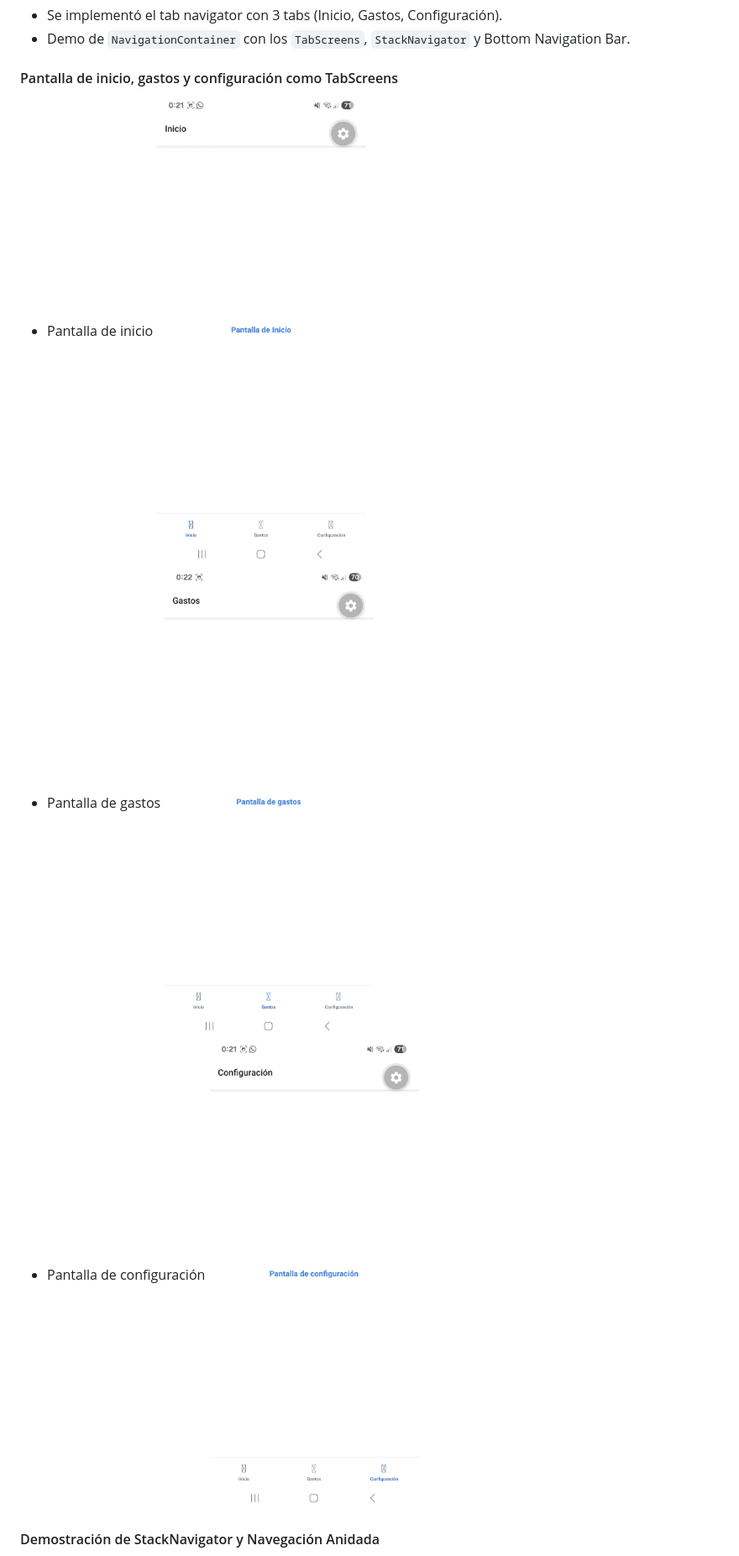
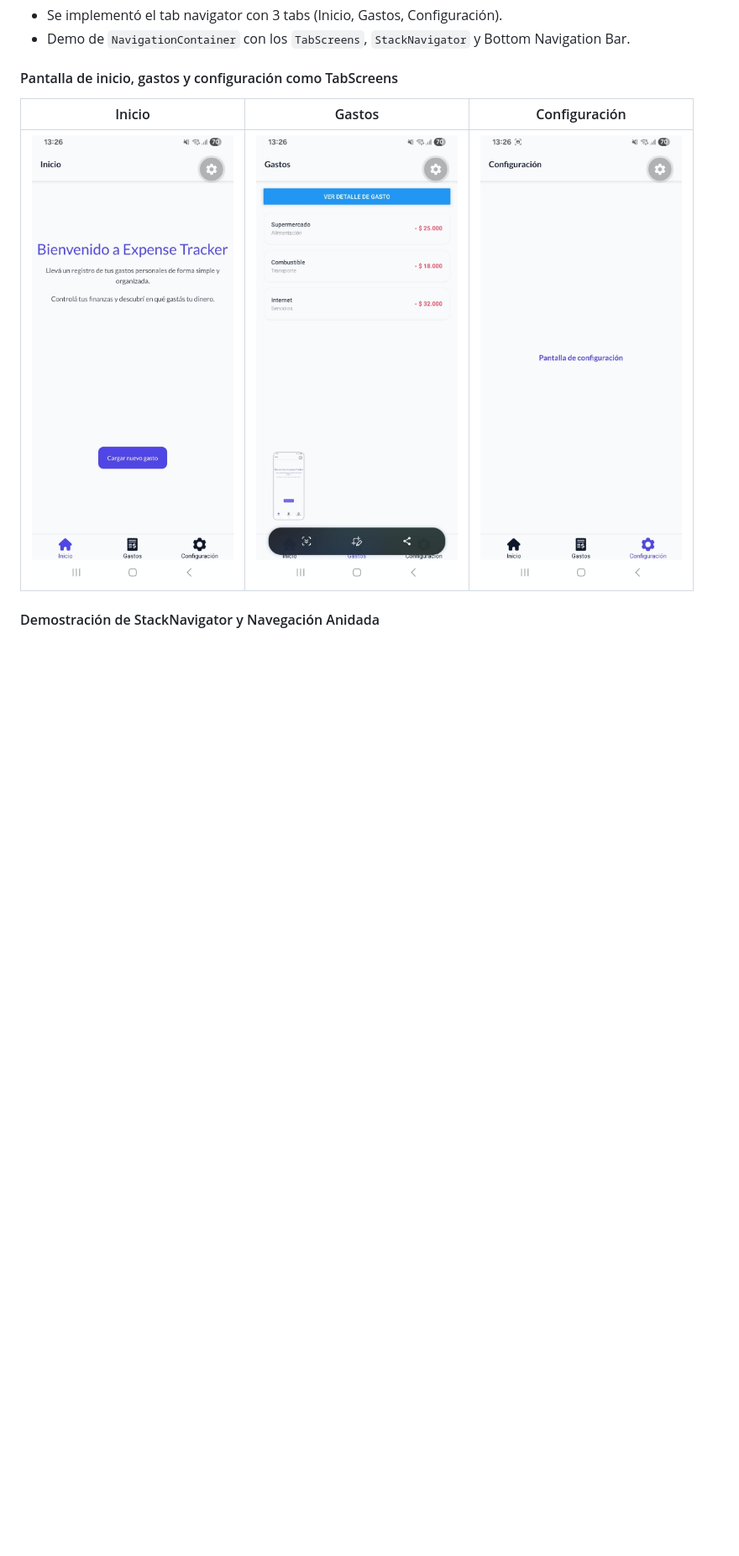
Before and after one commit to FabianDev033/ExpenseTracker, a Markdown page: README.md, the part around one of its changes. Shown at 84% size. GitHub-like rendering; pictures changed too: docs-utils/s6-demo-configuracion.jpeg, docs-utils/s6-demo-gastos.jpeg, docs-utils/s6-demo-inicio.jpeg; blank space fills up the shorter version.

```diff
--- a/README.md
+++ b/README.md
@@ -15,12 +15,10 @@
 - Demo de `NavigationContainer` con los `TabScreens`, `StackNavigator` y Bottom Navigation Bar.
 
 #### Pantalla de inicio, gastos y configuración como TabScreens
-- Pantalla de inicio
-![Inicio](./docs-utils/s6-demo-inicio.jpeg)
-- Pantalla de gastos
-![Gastos](./docs-utils/s6-demo-gastos.jpeg)
-- Pantalla de configuración
-![Configuración](./docs-utils/s6-demo-configuracion.jpeg)
+
+| Inicio | Gastos | Configuración |
+| --- | --- | --- |
+| <img src="./docs-utils/s6-demo-inicio.jpeg" width="240" alt="Inicio Expo" /> | <img src="./docs-utils/s6-demo-gastos.jpeg" width="240" alt="Gastos Expo" /> | <img src="./docs-utils/s6-demo-configuracion.jpeg" width="240" alt="Configuración Expo" /> |
 
 #### Demostración de StackNavigator y Navegación Anidada
 - Se integró el `StackNavigator` junto con el `TabNavigator` para permitir navegación fluida entre pantallas y apertura de modales.
```
Also changed, not shown: other parts of README.md (+5 -5 lines).
